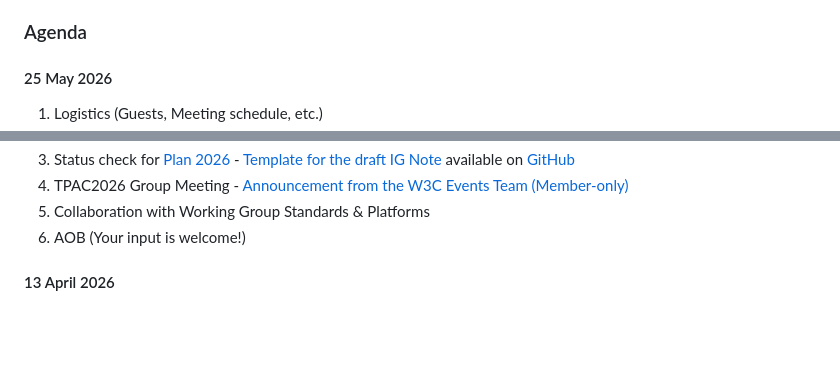
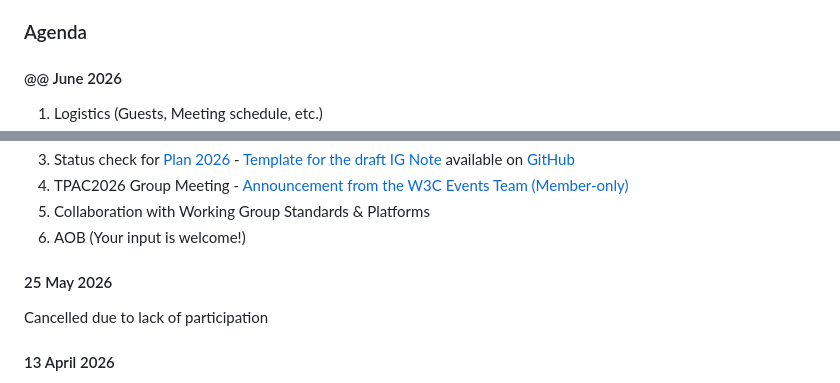
Before and after one commit to w3c/smart-cities, a Markdown page: README.md, 2 parts joined by grey strips. Drawn GitHub-style; blank space fills up the shorter version.

```diff
--- a/README.md
+++ b/README.md
@@ -17,5 +17,5 @@ We use the [W3C IRC channel](https://irc.w3.org/?channels=smart-cities) as well
 
 ### Agenda
 
-#### 25 May 2026
+#### @@ June 2026
 1. Logistics (Guests, Meeting schedule, etc.)
@@ -24,6 +24,9 @@ We use the [W3C IRC channel](https://irc.w3.org/?channels=smart-cities) as well
 4. TPAC2026 Group Meeting - [Announcement from the W3C Events Team (Member-only)](https://lists.w3.org/Archives/Member/chairs/2026AprJun/0053.html)
 5. Collaboration with Working Group Standards & Platforms
 6. AOB (Your input is welcome!)
+
+#### 25 May 2026
+Cancelled due to lack of participation
 
 #### 13 April 2026
 1. Logistics (Guests, Meeting schedule, etc.)
```
Also changed, not shown: other parts of README.md (+1 -1 lines).
